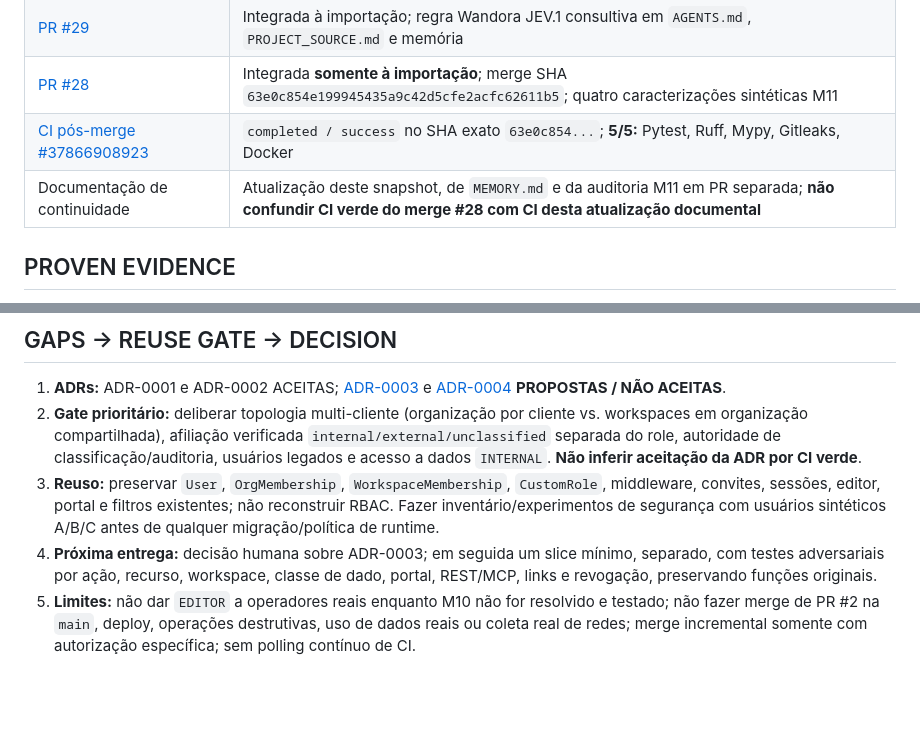
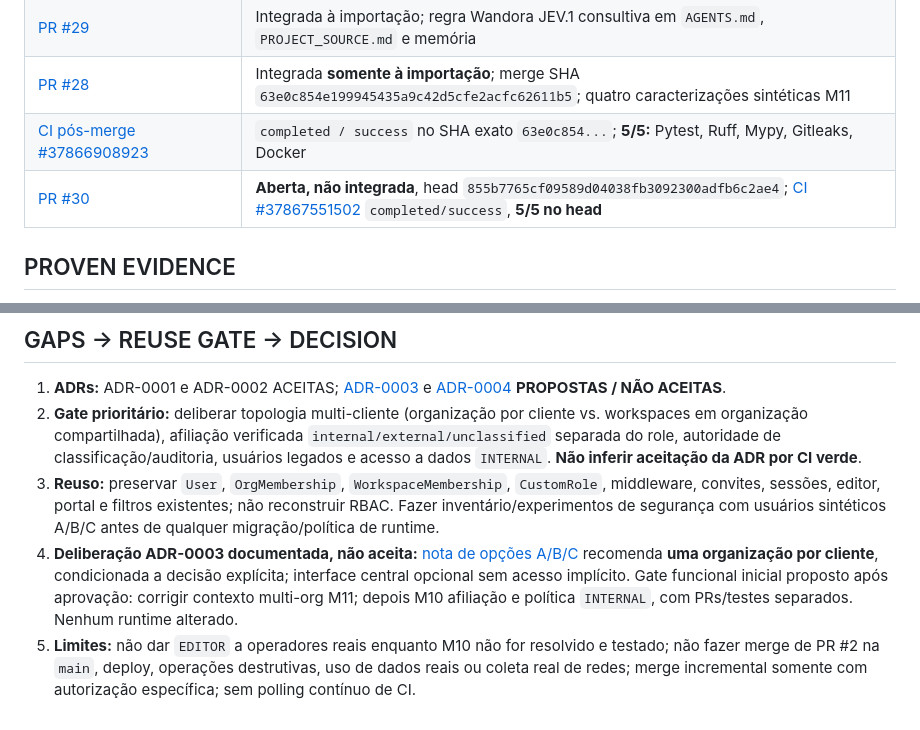
Before and after one commit to OARANHA/CRISE, a Markdown page: docs/CANONICAL_STATE.md, 2 parts joined by grey strips. Rendered like a GitHub page; blank space fills up the shorter version.

Commit message:
docs(adr0003): reconciliar CI da PR30 e atualizar memoria e indice

```diff
--- a/docs/CANONICAL_STATE.md
+++ b/docs/CANONICAL_STATE.md
@@ -14,7 +14,7 @@
 | [PR #29](https://github.com/OARANHA/CRISE/pull/29) | Integrada à importação; regra Wandora JEV.1 consultiva em `AGENTS.md`, `PROJECT_SOURCE.md` e memória |
 | [PR #28](https://github.com/OARANHA/CRISE/pull/28) | Integrada **somente à importação**; merge SHA `63e0c854e199945435a9c42d5cfe2acfc62611b5`; quatro caracterizações sintéticas M11 |
 | [CI pós-merge #37866908923](https://github.com/OARANHA/CRISE/actions/runs/37866908923) | `completed / success` no SHA exato `63e0c854...`; **5/5:** Pytest, Ruff, Mypy, Gitleaks, Docker |
-| Documentação de continuidade | Atualização deste snapshot, de `MEMORY.md` e da auditoria M11 em PR separada; **não confundir CI verde do merge #28 com CI desta atualização documental** |
+| [PR #30](https://github.com/OARANHA/CRISE/pull/30) | **Aberta, não integrada**, head `855b7765cf09589d04038fb3092300adfb6c2ae4`; [CI #37867551502](https://github.com/OARANHA/CRISE/actions/runs/37867551502) `completed/success`, **5/5 no head** |
 
 ## PROVEN EVIDENCE
 
@@ -29,5 +29,5 @@
 1. **ADRs:** ADR-0001 e ADR-0002 ACEITAS; [ADR-0003](decisions/ADR-0003-client-isolation-boundaries.md) e [ADR-0004](decisions/ADR-0004-private-evidence-storage.md) **PROPOSTAS / NÃO ACEITAS**.
 2. **Gate prioritário:** deliberar topologia multi-cliente (organização por cliente vs. workspaces em organização compartilhada), afiliação verificada `internal/external/unclassified` separada do role, autoridade de classificação/auditoria, usuários legados e acesso a dados `INTERNAL`. **Não inferir aceitação da ADR por CI verde**.
 3. **Reuso:** preservar `User`, `OrgMembership`, `WorkspaceMembership`, `CustomRole`, middleware, convites, sessões, editor, portal e filtros existentes; não reconstruir RBAC. Fazer inventário/experimentos de segurança com usuários sintéticos A/B/C antes de qualquer migração/política de runtime.
-4. **Próxima entrega:** decisão humana sobre ADR-0003; em seguida um slice mínimo, separado, com testes adversariais por ação, recurso, workspace, classe de dado, portal, REST/MCP, links e revogação, preservando funções originais.
+4. **Deliberação ADR-0003 documentada, não aceita:** [nota de opções A/B/C](audits/2026-10-08-adr0003-tenancy-deliberation.md) recomenda **uma organização por cliente**, condicionada a decisão explícita; interface central opcional sem acesso implícito. Gate funcional inicial proposto após aprovação: corrigir contexto multi-org M11; depois M10 afiliação e política `INTERNAL`, com PRs/testes separados. Nenhum runtime alterado.
 5. **Limites:** não dar `EDITOR` a operadores reais enquanto M10 não for resolvido e testado; não fazer merge de PR #2 na `main`, deploy, operações destrutivas, uso de dados reais ou coleta real de redes; merge incremental somente com autorização específica; sem polling contínuo de CI.
```
